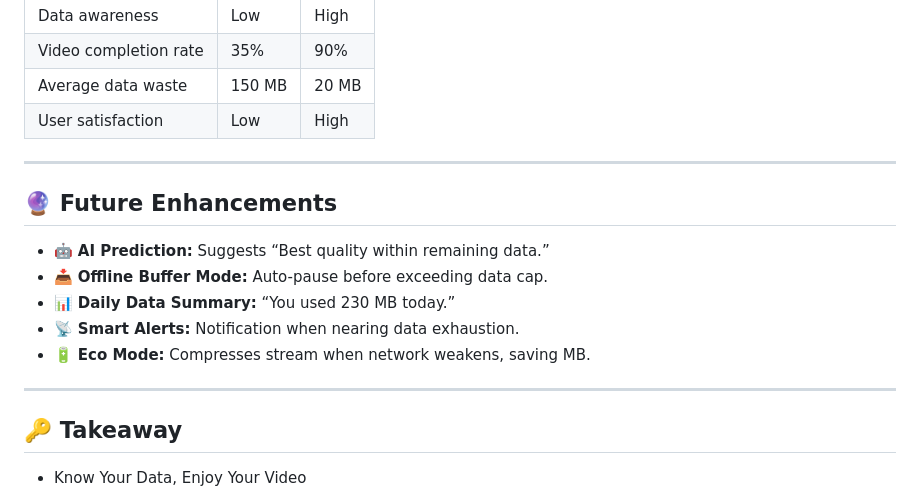
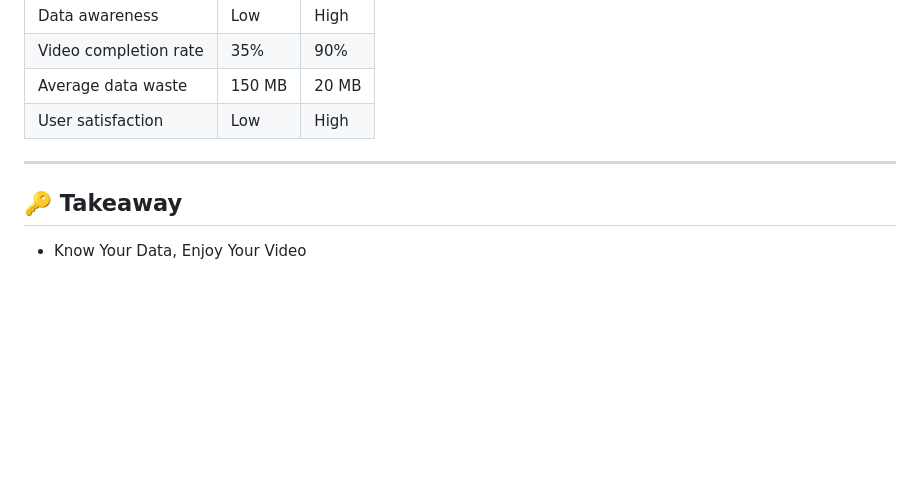
Before and after one commit to Raguram-N/Conscious-MB, a Markdown page: README.md, the part around the change. Rendered like a GitHub page; blank space fills up the shorter version.

```diff
--- a/README.md
+++ b/README.md
@@ -144,16 +144,6 @@ This ensures you **never run out of data** when you need it most.
 
 ---
 
-## 🔮 Future Enhancements
-
-- 🤖 **AI Prediction:** Suggests “Best quality within remaining data.”
-- 📥 **Offline Buffer Mode:** Auto-pause before exceeding data cap.
-- 📊 **Daily Data Summary:** “You used 230 MB today.”
-- 📡 **Smart Alerts:** Notification when nearing data exhaustion.
-- 🔋 **Eco Mode:** Compresses stream when network weakens, saving MB.
-
----
-
 
 ## 🔑 Takeaway
 
```
